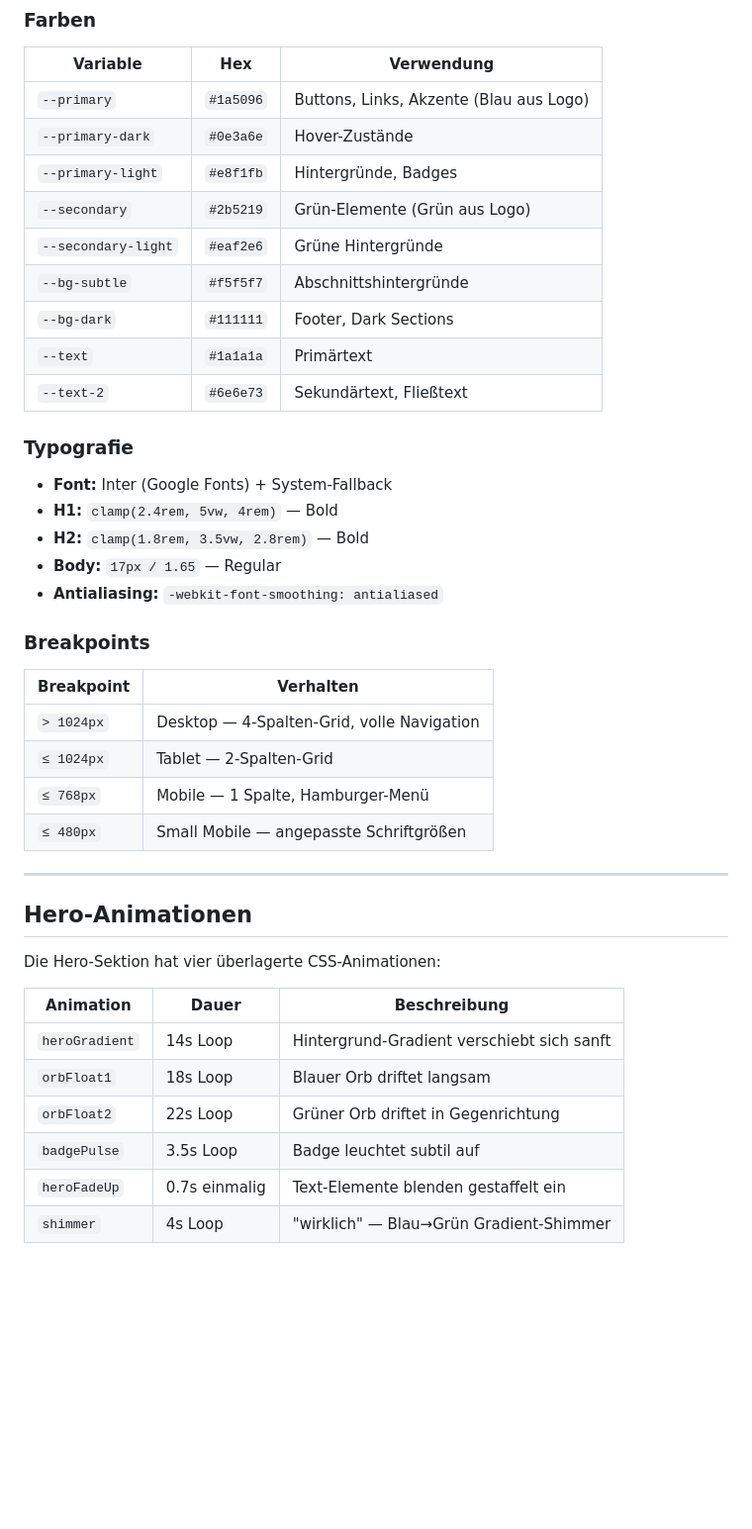
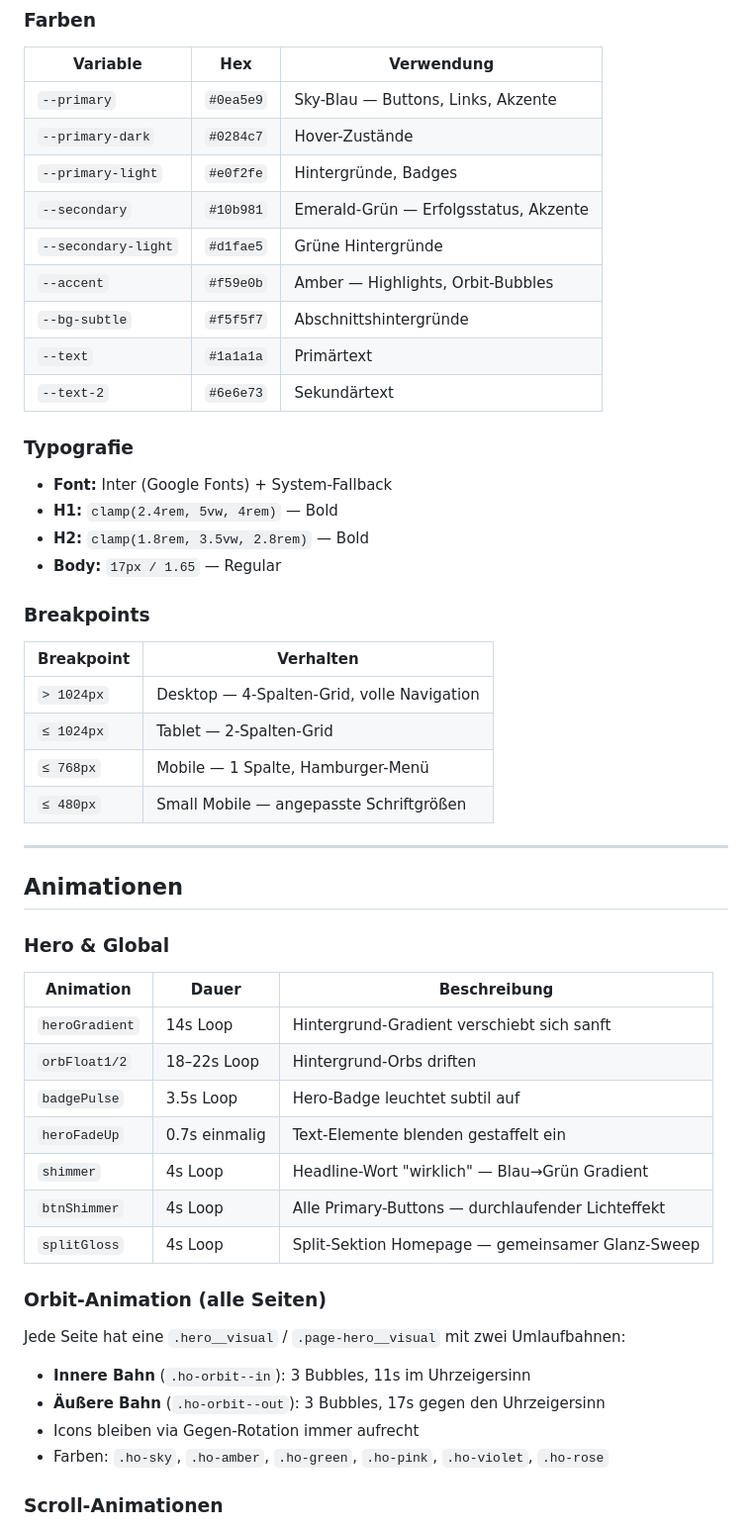
Before and after one commit to eneshome-arch/Zeitblick-webseite, a Markdown page: README.md, the part around one of its changes. Shown at 99% size. Drawn GitHub-style; blank space fills up the shorter version.

Commit message:
Update README with current project state
Co-Authored-By: Claude Sonnet 4.6 <noreply@anthropic.com>

```diff
--- a/README.md
+++ b/README.md
@@ -73,15 +73,15 @@ Dann im Browser öffnen: **http://localhost:8080**
 
 | Variable | Hex | Verwendung |
 |---|---|---|
-| `--primary` | `#1a5096` | Buttons, Links, Akzente (Blau aus Logo) |
-| `--primary-dark` | `#0e3a6e` | Hover-Zustände |
-| `--primary-light` | `#e8f1fb` | Hintergründe, Badges |
-| `--secondary` | `#2b5219` | Grün-Elemente (Grün aus Logo) |
-| `--secondary-light` | `#eaf2e6` | Grüne Hintergründe |
+| `--primary` | `#0ea5e9` | Sky-Blau — Buttons, Links, Akzente |
+| `--primary-dark` | `#0284c7` | Hover-Zustände |
+| `--primary-light` | `#e0f2fe` | Hintergründe, Badges |
+| `--secondary` | `#10b981` | Emerald-Grün — Erfolgsstatus, Akzente |
+| `--secondary-light` | `#d1fae5` | Grüne Hintergründe |
+| `--accent` | `#f59e0b` | Amber — Highlights, Orbit-Bubbles |
 | `--bg-subtle` | `#f5f5f7` | Abschnittshintergründe |
-| `--bg-dark` | `#111111` | Footer, Dark Sections |
 | `--text` | `#1a1a1a` | Primärtext |
-| `--text-2` | `#6e6e73` | Sekundärtext, Fließtext |
+| `--text-2` | `#6e6e73` | Sekundärtext |
 
 ### Typografie
 
@@ -89,7 +89,6 @@ Dann im Browser öffnen: **http://localhost:8080**
 - **H1:** `clamp(2.4rem, 5vw, 4rem)` — Bold
 - **H2:** `clamp(1.8rem, 3.5vw, 2.8rem)` — Bold
 - **Body:** `17px / 1.65` — Regular
-- **Antialiasing:** `-webkit-font-smoothing: antialiased`
 
 ### Breakpoints
 
@@ -102,15 +101,28 @@ Dann im Browser öffnen: **http://localhost:8080**
 
 ---
 
-## Hero-Animationen
+## Animationen
 
-Die Hero-Sektion hat vier überlagerte CSS-Animationen:
+### Hero & Global
 
 | Animation | Dauer | Beschreibung |
 |---|---|---|
 | `heroGradient` | 14s Loop | Hintergrund-Gradient verschiebt sich sanft |
-| `orbFloat1` | 18s Loop | Blauer Orb driftet langsam |
-| `orbFloat2` | 22s Loop | Grüner Orb driftet in Gegenrichtung |
-| `badgePulse` | 3.5s Loop | Badge leuchtet subtil auf |
+| `orbFloat1/2` | 18–22s Loop | Hintergrund-Orbs driften |
+| `badgePulse` | 3.5s Loop | Hero-Badge leuchtet subtil auf |
 | `heroFadeUp` | 0.7s einmalig | Text-Elemente blenden gestaffelt ein |
-| `shimmer` | 4s Loop | "wirklich" — Blau→Grün Gradient-Shimmer |
+| `shimmer` | 4s Loop | Headline-Wort "wirklich" — Blau→Grün Gradient |
+| `btnShimmer` | 4s Loop | Alle Primary-Buttons — durchlaufender Lichteffekt |
+| `splitGloss` | 4s Loop | Split-Sektion Homepage — gemeinsamer Glanz-Sweep |
+
+### Orbit-Animation (alle Seiten)
+
+Jede Seite hat eine `.hero__visual` / `.page-hero__visual` mit zwei Umlaufbahnen:
+
+- **Innere Bahn** (`.ho-orbit--in`): 3 Bubbles, 11s im Uhrzeigersinn
+- **Äußere Bahn** (`.ho-orbit--out`): 3 Bubbles, 17s gegen den Uhrzeigersinn
+- Icons bleiben via Gegen-Rotation immer aufrecht
+- Farben: `.ho-sky`, `.ho-amber`, `.ho-green`, `.ho-pink`, `.ho-violet`, `.ho-rose`
+
+### Scroll-Animationen
+
```
Also changed, not shown: other parts of README.md (+82 -26 lines).
